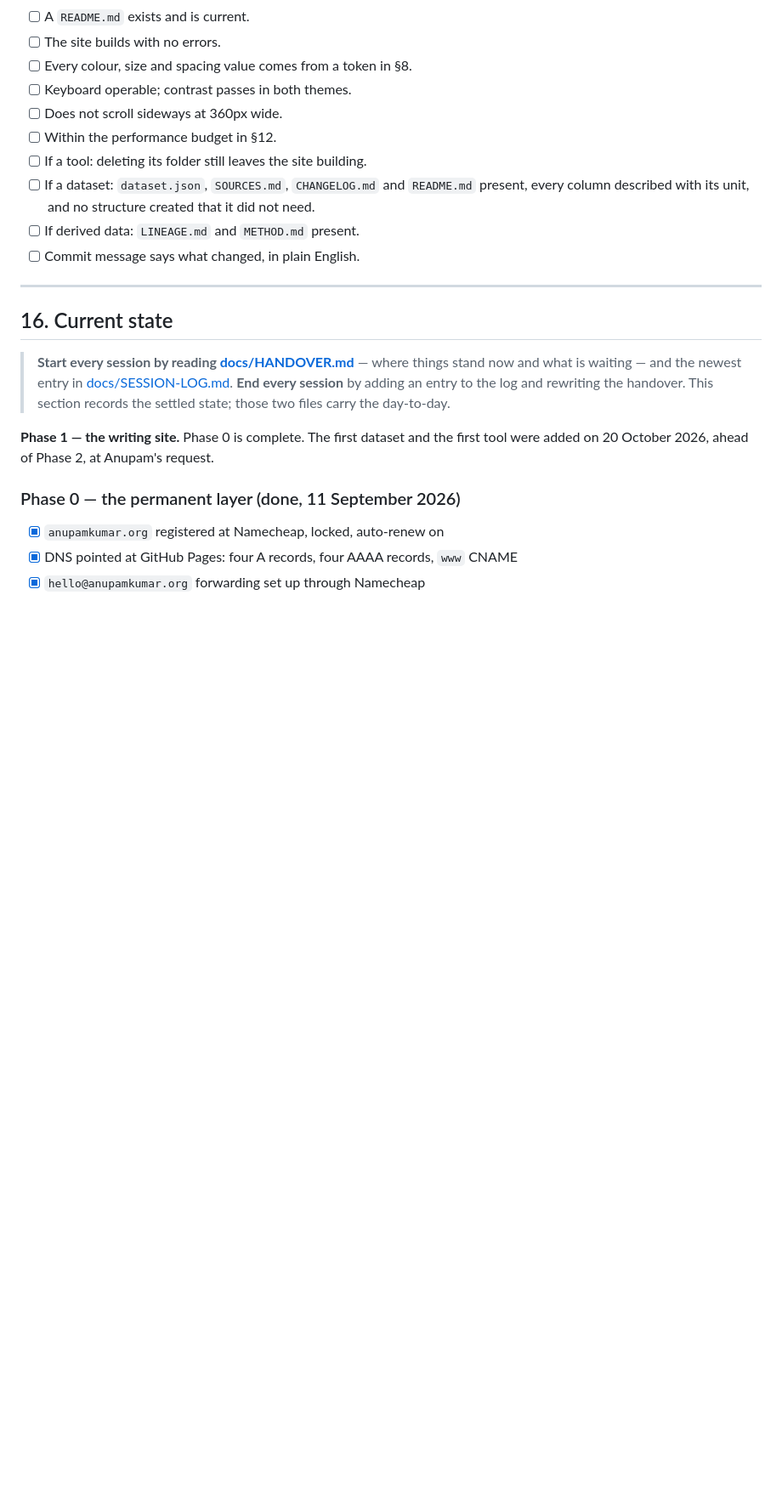
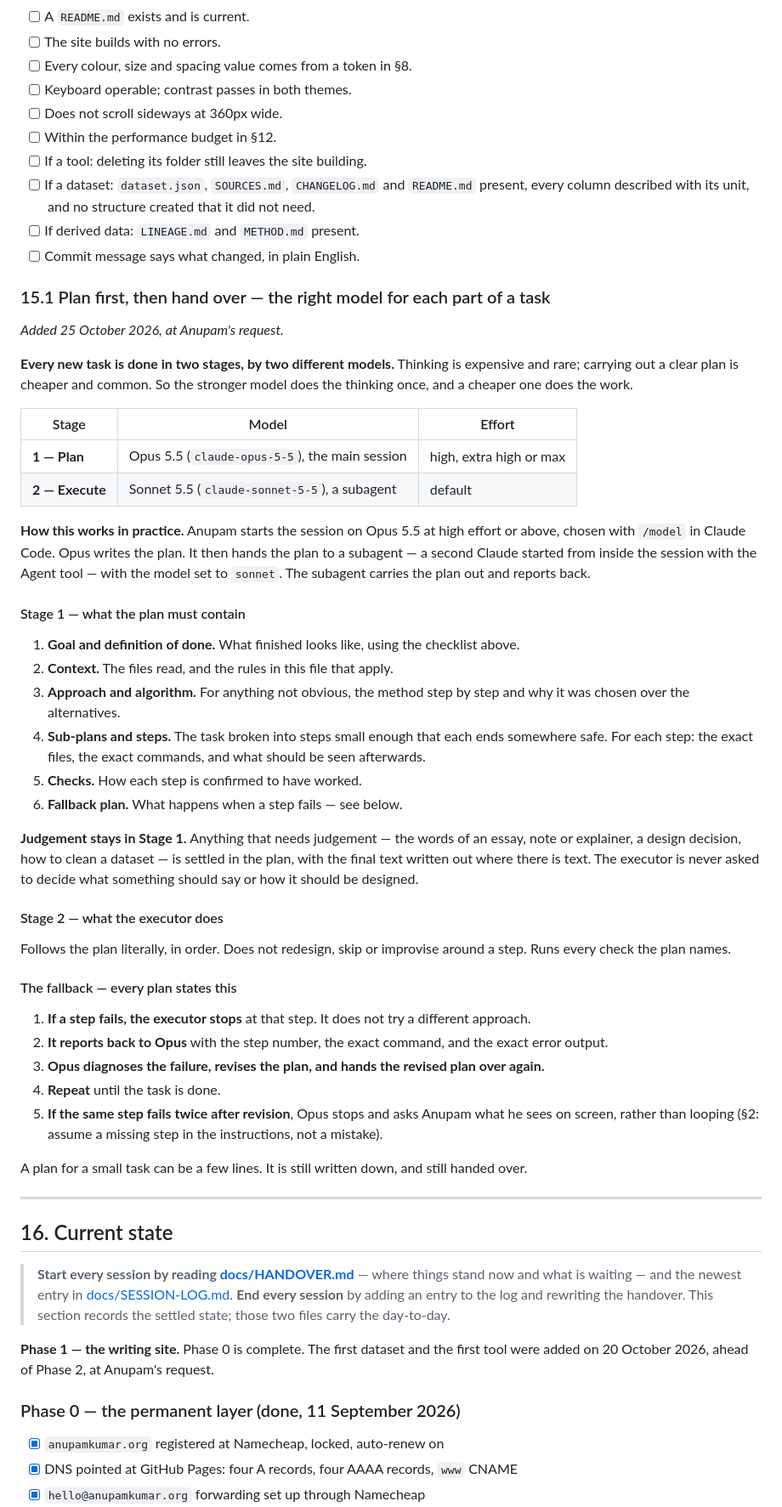
Before and after one commit to asrshadow/anupamkumar.org, a Markdown page: CLAUDE.md, the part around one of its changes. Shown at 85% size. Drawn GitHub-style; blank space fills up the shorter version.

Commit message:
docs: plan with Opus, execute with Sonnet

```diff
--- a/CLAUDE.md
+++ b/CLAUDE.md
@@ -1415,6 +1415,57 @@ data/**/microdata/
 - [ ] If derived data: `LINEAGE.md` and `METHOD.md` present.
 - [ ] Commit message says what changed, in plain English.
 
+### 15.1 Plan first, then hand over — the right model for each part of a task
+
+*Added 25 October 2026, at Anupam's request.*
+
+**Every new task is done in two stages, by two different models.** Thinking is expensive and
+rare; carrying out a clear plan is cheaper and common. So the stronger model does the thinking
+once, and a cheaper one does the work.
+
+| Stage | Model | Effort |
+|---|---|---|
+| **1 — Plan** | Opus 5.5 (`claude-opus-5-5`), the main session | high, extra high or max |
+| **2 — Execute** | Sonnet 5.5 (`claude-sonnet-5-5`), a subagent | default |
+
+**How this works in practice.** Anupam starts the session on Opus 5.5 at high effort or above,
+chosen with `/model` in Claude Code. Opus writes the plan. It then hands the plan to a subagent
+— a second Claude started from inside the session with the Agent tool — with the model set to
+`sonnet`. The subagent carries the plan out and reports back.
+
+#### Stage 1 — what the plan must contain
+
+1. **Goal and definition of done.** What finished looks like, using the checklist above.
+2. **Context.** The files read, and the rules in this file that apply.
+3. **Approach and algorithm.** For anything not obvious, the method step by step and why it
+   was chosen over the alternatives.
+4. **Sub-plans and steps.** The task broken into steps small enough that each ends somewhere
+   safe. For each step: the exact files, the exact commands, and what should be seen afterwards.
+5. **Checks.** How each step is confirmed to have worked.
+6. **Fallback plan.** What happens when a step fails — see below.
+
+**Judgement stays in Stage 1.** Anything that needs judgement — the words of an essay, note or
+explainer, a design decision, how to clean a dataset — is settled in the plan, with the final
+text written out where there is text. The executor is never asked to decide what something
+should say or how it should be designed.
+
+#### Stage 2 — what the executor does
+
+Follows the plan literally, in order. Does not redesign, skip or improvise around a step. Runs
+every check the plan names.
+
+#### The fallback — every plan states this
+
+1. **If a step fails, the executor stops** at that step. It does not try a different approach.
+2. **It reports back to Opus** with the step number, the exact command, and the exact error
+   output.
+3. **Opus diagnoses the failure, revises the plan, and hands the revised plan over again.**
+4. **Repeat** until the task is done.
+5. **If the same step fails twice after revision**, Opus stops and asks Anupam what he sees on
+   screen, rather than looping (§2: assume a missing step in the instructions, not a mistake).
+
+A plan for a small task can be a few lines. It is still written down, and still handed over.
+
 ---
 
 ## 16. Current state
```
Also changed, not shown: other parts of CLAUDE.md (+1 -1 lines).
